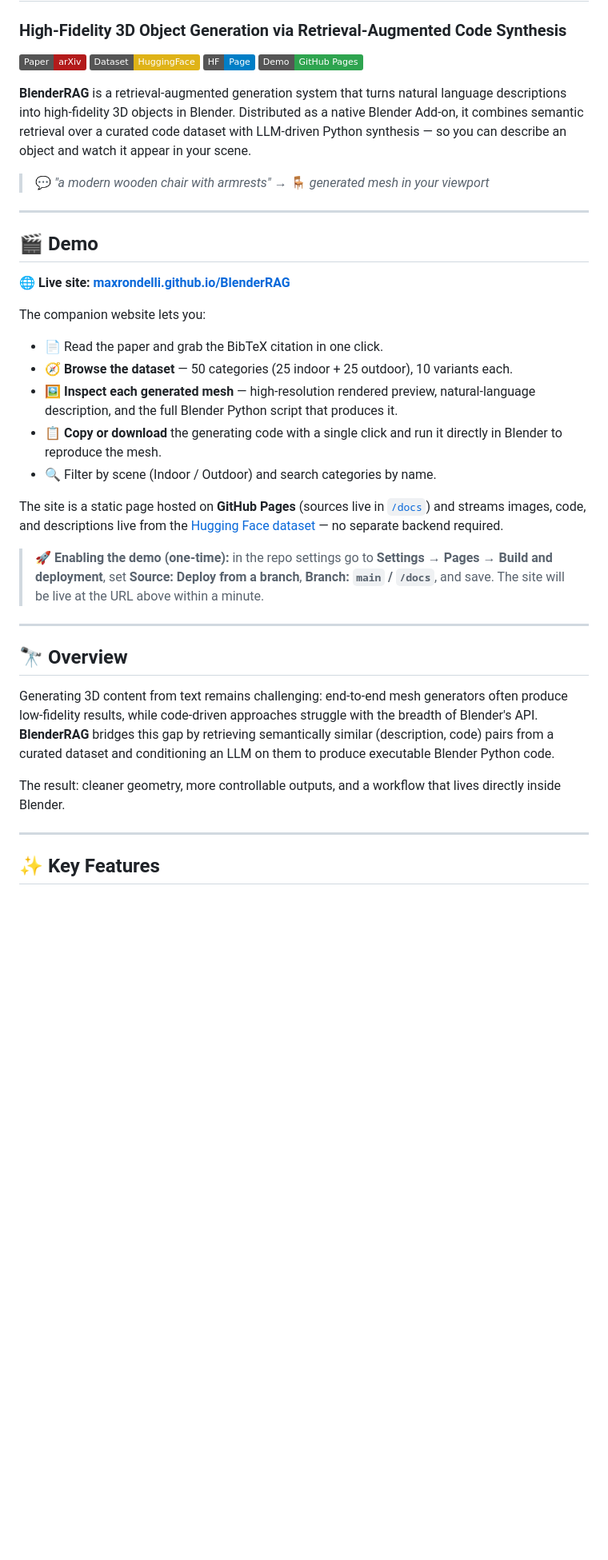
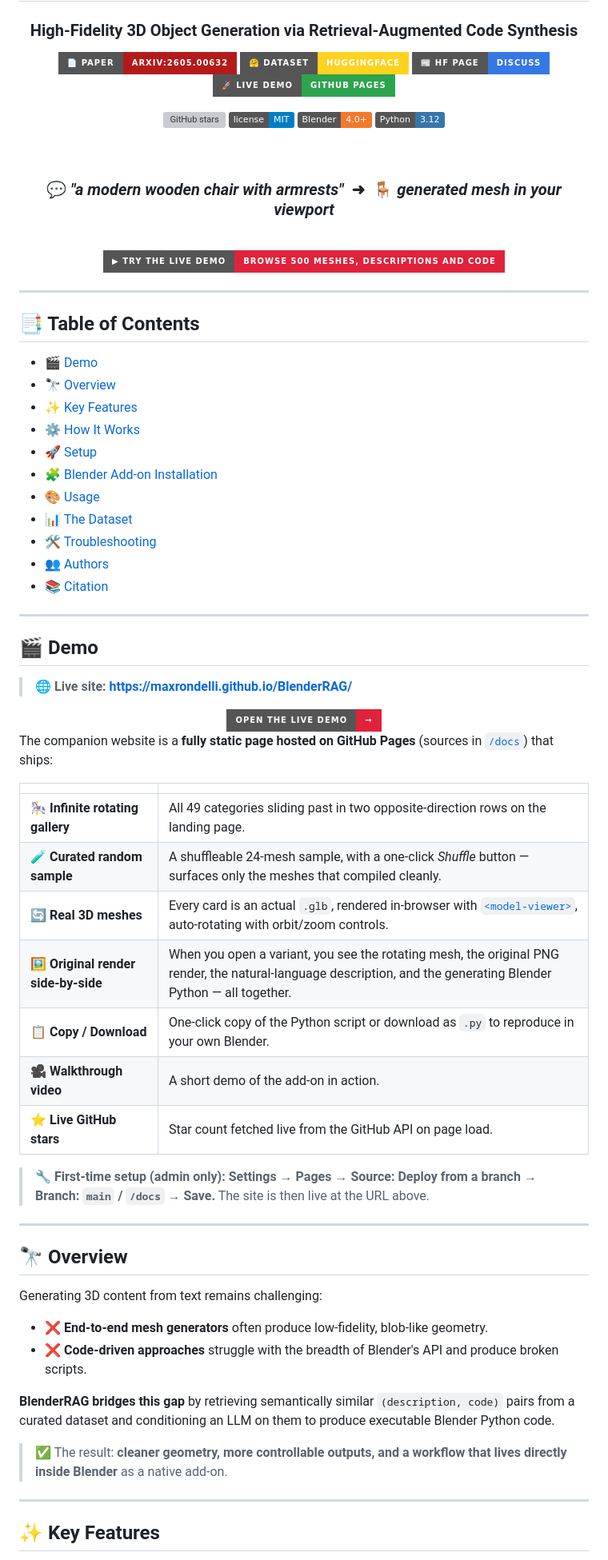
Before and after one commit to MaxRondelli/BlenderRAG, a Markdown page: README.md, the part around one of its changes. Shown at 80% size. Drawn GitHub-style; badges without logos; blank space fills up the shorter version; grey boxes are pictures that could not be loaded.

Commit message:
Polish README: hero, ToC, feature & dataset tables, author cards, collapsible install steps

```diff
--- a/README.md
+++ b/README.md
@@ -2,40 +4,88 @@
 
 ### High-Fidelity 3D Object Generation via Retrieval-Augmented Code Synthesis
 
-[![Paper](https://img.shields.io/badge/Paper-arXiv-b31b1b.svg)](https://arxiv.org/abs/2605.00632)
-[![Dataset](https://img.shields.io/badge/Dataset-HuggingFace-yellow.svg)](https://huggingface.co/datasets/MaxRondelli/BlenderRAG)
-[![HF Page](https://img.shields.io/badge/HF-Page-blue.svg)](https://huggingface.co/papers/2605.00632)
-[![Demo](https://img.shields.io/badge/Demo-GitHub%20Pages-2ea44f.svg)](https://maxrondelli.github.io/BlenderRAG/)
+<p>
+  <a href="https://arxiv.org/abs/2605.00632"><img alt="Paper" src="https://img.shields.io/badge/📄_Paper-arXiv%3A2605.00632-b31b1b?style=for-the-badge"></a>
+  <a href="https://huggingface.co/datasets/MaxRondelli/BlenderRAG"><img alt="Dataset" src="https://img.shields.io/badge/🤗_Dataset-HuggingFace-FFD21F?style=for-the-badge"></a>
+  <a href="https://huggingface.co/papers/2605.00632"><img alt="HF Paper" src="https://img.shields.io/badge/📰_HF_Page-Discuss-3578E5?style=for-the-badge"></a>
+  <a href="https://maxrondelli.github.io/BlenderRAG/"><img alt="Demo" src="https://img.shields.io/badge/🚀_Live_Demo-GitHub_Pages-2ea44f?style=for-the-badge"></a>
+</p>
 
-**BlenderRAG** is a retrieval-augmented generation system that turns natural language descriptions into high-fidelity 3D objects in Blender. Distributed as a native Blender Add-on, it combines semantic retrieval over a curated code dataset with LLM-driven Python synthesis — so you can describe an object and watch it appear in your scene.
+<p>
+  <img alt="GitHub stars" src="https://img.shields.io/github/stars/MaxRondelli/BlenderRAG?style=social">
+  <img alt="License" src="https://img.shields.io/badge/license-MIT-blue.svg">
+  <img alt="Blender" src="https://img.shields.io/badge/Blender-4.0+-F5792A?logo=blender&logoColor=white">
+  <img alt="Python" src="https://img.shields.io/badge/Python-3.12-3776AB?logo=python&logoColor=white">
+</p>
 
-> 💬 *"a modern wooden chair with armrests"* → 🪑 *generated mesh in your viewport*
+<br/>
+
+<h3>
+  💬 <i>"a modern wooden chair with armrests"</i> &nbsp;➜&nbsp; 🪑 <i>generated mesh in your viewport</i>
+</h3>
+
+<br/>
+
+<a href="https://maxrondelli.github.io/BlenderRAG/">
+  <img alt="Live Demo" src="https://img.shields.io/badge/▶_Try_the_Live_Demo-Browse_500_meshes,_descriptions_and_code-e0223a?style=for-the-badge">
+</a>
+
+</div>
+
+---
+
+## 📑 Table of Contents
+
+- [🎬 Demo](#-demo)
+- [🔭 Overview](#-overview)
+- [✨ Key Features](#-key-features)
+- [⚙️ How It Works](#️-how-it-works)
+- [🚀 Setup](#-setup)
+- [🧩 Blender Add-on Installation](#-blender-add-on-installation)
+- [🎨 Usage](#-usage)
+- [📊 The Dataset](#-the-dataset)
+- [🛠️ Troubleshooting](#️-troubleshooting)
+- [👥 Authors](#-authors)
+- [📚 Citation](#-citation)
 
 ---
 
 ## 🎬 Demo
 
-🌐 **Live site:** **[maxrondelli.github.io/BlenderRAG](https://maxrondelli.github.io/BlenderRAG/)**
+> 🌐 **Live site:** **<https://maxrondelli.github.io/BlenderRAG/>**
 
-The companion website lets you:
+<div align="center">
+  <a href="https://maxrondelli.github.io/BlenderRAG/">
+    <img alt="Open the live demo" src="https://img.shields.io/badge/Open_the_Live_Demo-→-e0223a?style=for-the-badge&logo=github">
+  </a>
+</div>
 
-- 📄 Read the paper and grab the BibTeX citation in one click.
-- 🧭 **Browse the dataset** — 50 categories (25 indoor + 25 outdoor), 10 variants each.
-- 🖼️ **Inspect each generated mesh** — high-resolution rendered preview, natural-language description, and the full Blender Python script that produces it.
-- 📋 **Copy or download** the generating code with a single click and run it directly in Blender to reproduce the mesh.
-- 🔍 Filter by scene (Indoor / Outdoor) and search categories by name.
+The companion website is a **fully static page hosted on GitHub Pages** (sources in [`/docs`](./docs)) that ships:
 
-The site is a static page hosted on **GitHub Pages** (sources live in [`/docs`](./docs)) and streams images, code, and descriptions live from the [Hugging Face dataset](https://huggingface.co/datasets/MaxRondelli/BlenderRAG) — no separate backend required.
+| | |
+|---|---|
+| 🎠 **Infinite rotating gallery** | All 49 categories sliding past in two opposite-direction rows on the landing page. |
+| 🧪 **Curated random sample** | A shuffleable 24-mesh sample, with a one-click *Shuffle* button — surfaces only the meshes that compiled cleanly. |
+| 🔄 **Real 3D meshes** | Every card is an actual `.glb`, rendered in-browser with [`<model-viewer>`](https://modelviewer.dev/), auto-rotating with orbit/zoom controls. |
+| 🖼️ **Original render side-by-side** | When you open a variant, you see the rotating mesh, the original PNG render, the natural-language description, and the generating Blender Python — all together. |
+| 📋 **Copy / Download** | One-click copy of the Python script or download as `.py` to reproduce in your own Blender. |
+| 🎥 **Walkthrough video** | A short demo of the add-on in action. |
+| ⭐ **Live GitHub stars** | Star count fetched live from the GitHub API on page load. |
 
-> 🚀 **Enabling the demo (one-time):** in the repo settings go to **Settings → Pages → Build and deployment**, set **Source: Deploy from a branch**, **Branch: `main` / `/docs`**, and save. The site will be live at the URL above within a minute.
+> 🔧 **First-time setup (admin only):** **Settings → Pages → Source: Deploy from a branch → Branch: `main` / `/docs` → Save.** The site is then live at the URL above.
 
 ---
 
 ## 🔭 Overview
 
-Generating 3D content from text remains challenging: end-to-end mesh generators often produce low-fidelity results, while code-driven approaches struggle with the breadth of Blender's API. **BlenderRAG** bridges this gap by retrieving semantically similar (description, code) pairs from a curated dataset and conditioning an LLM on them to produce executable Blender Python code.
+Generating 3D content from text remains challenging:
 
-The result: cleaner geometry, more controllable outputs, and a workflow that lives directly inside Blender.
+- ❌ **End-to-end mesh generators** often produce low-fidelity, blob-like geometry.
+- ❌ **Code-driven approaches** struggle with the breadth of Blender's API and produce broken scripts.
+
+**BlenderRAG bridges this gap** by retrieving semantically similar `(description, code)` pairs from a curated dataset and conditioning an LLM on them to produce executable Blender Python code.
+
+> ✅ The result: **cleaner geometry, more controllable outputs, and a workflow that lives directly inside Blender** as a native add-on.
 
 ---
 
```
Also changed, not shown: other parts of README.md (+105 -51 lines).
